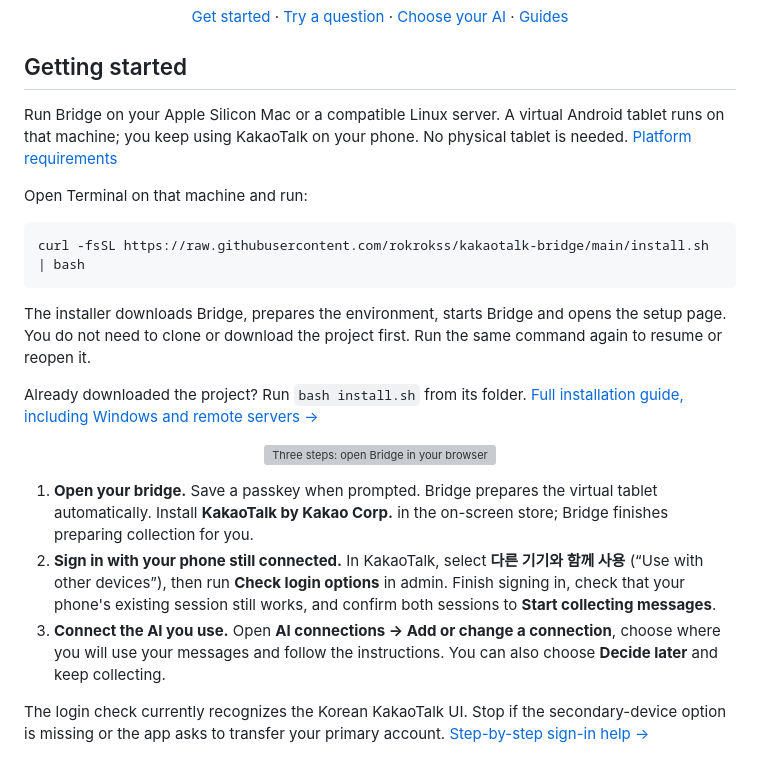
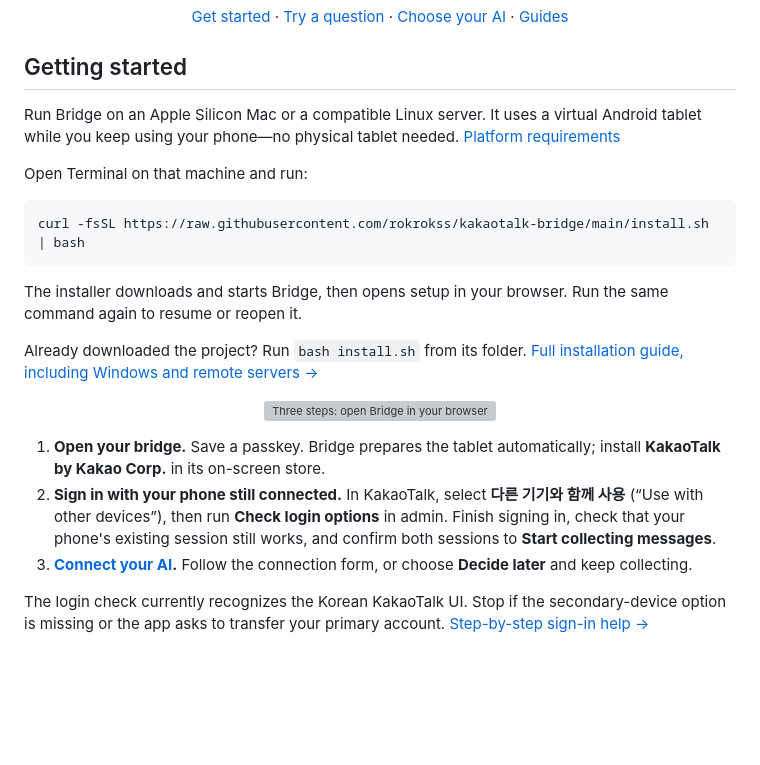
Before and after one commit to rokrokss/kakaotalk-bridge, a Markdown page: README.md, the part around one of its changes. GitHub-like rendering; blank space fills up the shorter version; grey boxes are pictures that could not be loaded.

````diff
--- a/README.md
+++ b/README.md
@@ -17,9 +17,9 @@ Self-hosted · Browser setup · Read-only message access
 
 ## Getting started
 
-Run Bridge on your Apple Silicon Mac or a compatible Linux server. A virtual
-Android tablet runs on that machine; you keep using KakaoTalk on your phone.
-No physical tablet is needed. [Platform requirements](#requirements-and-validation)
+Run Bridge on an Apple Silicon Mac or a compatible Linux server. It uses a virtual
+Android tablet while you keep using your phone—no physical tablet needed.
+[Platform requirements](#requirements-and-validation)
 
 Open Terminal on that machine and run:
 
@@ -27,8 +27,7 @@ Open Terminal on that machine and run:
 curl -fsSL https://raw.githubusercontent.com/rokrokss/kakaotalk-bridge/main/install.sh | bash
 ```
 
-The installer downloads Bridge, prepares the environment, starts Bridge and opens
-the setup page. You do not need to clone or download the project first.
+The installer downloads and starts Bridge, then opens setup in your browser.
 Run the same command again to resume or reopen it.
 
 Already downloaded the project? Run `bash install.sh` from its folder.
@@ -41,16 +40,14 @@ Already downloaded the project? Run `bash install.sh` from its folder.
   </picture>
 </p>
 
-1. **Open your bridge.** Save a passkey when prompted. Bridge prepares the virtual
-   tablet automatically. Install **KakaoTalk by Kakao Corp.** in the on-screen
-   store; Bridge finishes preparing collection for you.
+1. **Open your bridge.** Save a passkey. Bridge prepares the tablet automatically;
+   install **KakaoTalk by Kakao Corp.** in its on-screen store.
 2. **Sign in with your phone still connected.** In KakaoTalk, select **다른 기기와
    함께 사용** (“Use with other devices”), then run **Check login options** in
    admin. Finish signing in, check that your phone's existing session still works,
    and confirm both sessions to **Start collecting messages**.
-3. **Connect the AI you use.** Open **AI connections → Add or change a connection**,
-   choose where you will use your messages and follow the instructions. You can
-   also choose **Decide later** and keep collecting.
+3. **[Connect your AI](#connect-your-ai).** Follow the connection form, or choose
+   **Decide later** and keep collecting.
 
 The login check currently recognizes the Korean KakaoTalk UI. Stop if the
 secondary-device option is missing or the app asks to transfer your primary
````
Also changed, not shown: other parts of README.md (+40 -64 lines).
